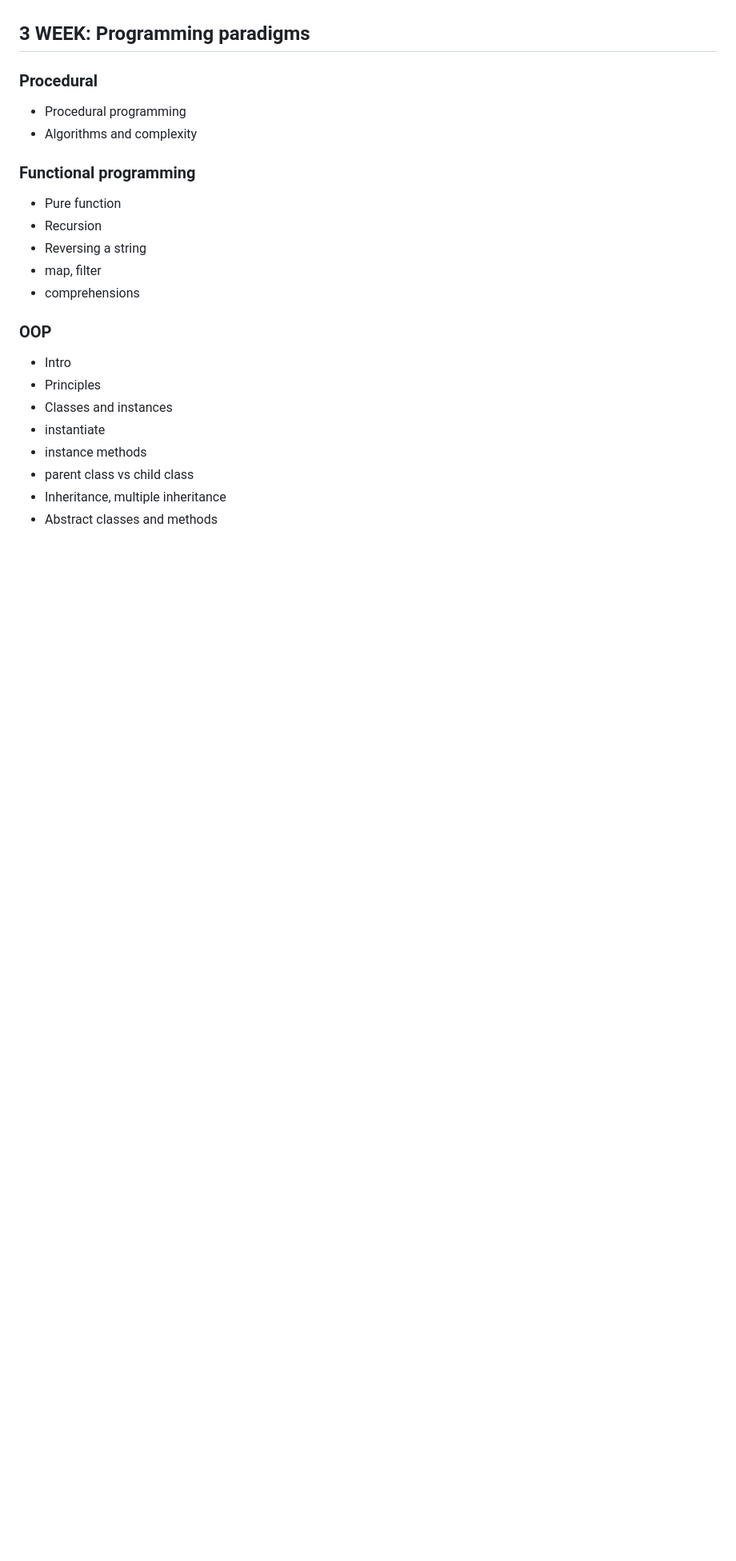
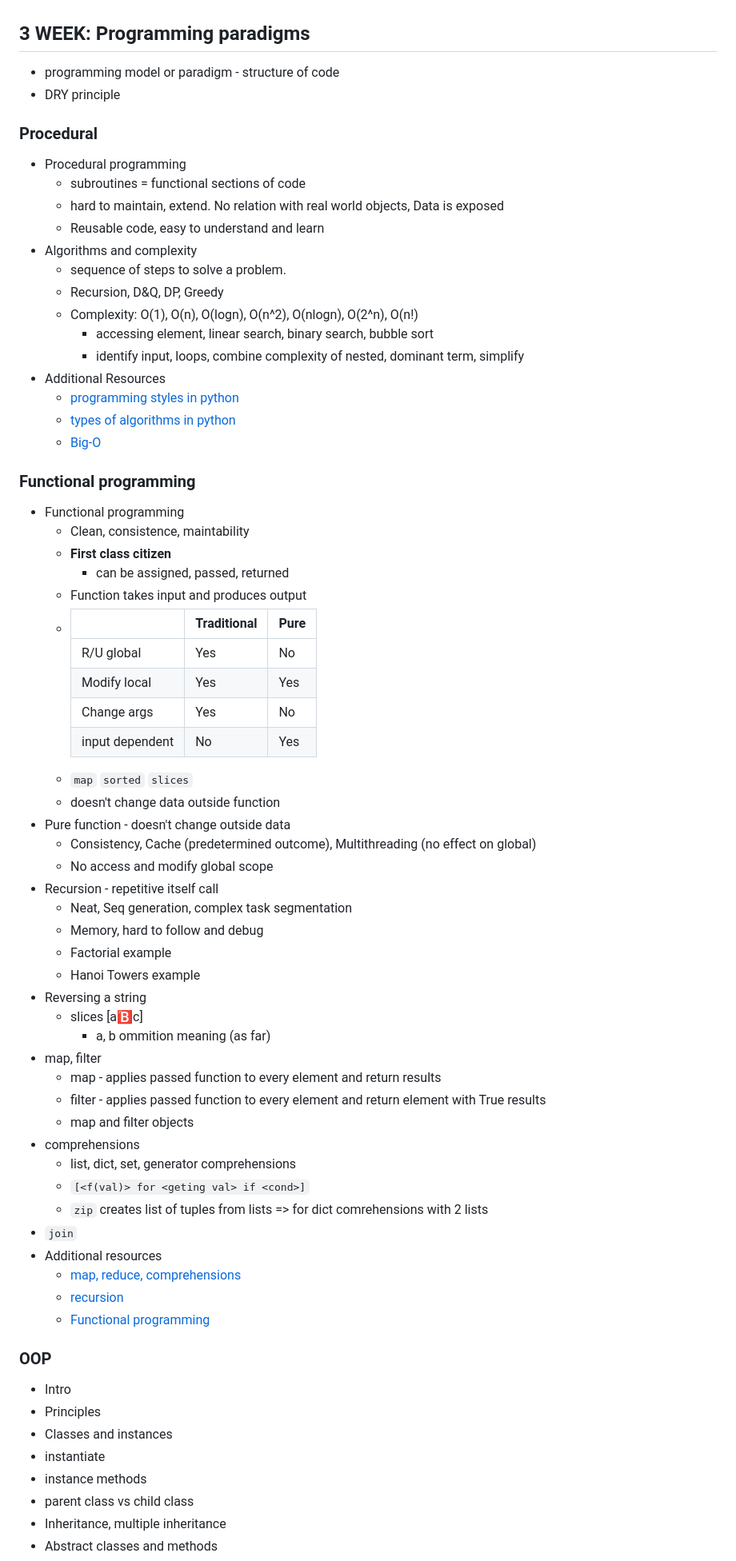
Before and after one commit to geswanel/MetaBackend, a Markdown page: Programming in Python/README.md, the part around the change. Shown at 80% size. GitHub-like rendering; blank space fills up the shorter version.

Commit message:
3rd week init notes

```diff
--- a/Programming in Python/README.md
+++ b/Programming in Python/README.md
@@ -173,16 +173,63 @@
     - [File handling](https://pynative.com/python/file-handling/)
 
 ## 3 WEEK: Programming paradigms
+- programming model or paradigm - structure of code
+- DRY principle
 ### Procedural
 - Procedural programming
+    - subroutines = functional sections of code
+    - hard to maintain, extend. No relation with real world objects, Data is exposed
+    - Reusable code, easy to understand and learn
 - Algorithms and complexity
+    - sequence of steps to solve a problem.
+    - Recursion, D&Q, DP, Greedy
+    - Complexity: O(1), O(n), O(logn), O(n^2), O(nlogn), O(2^n), O(n!)
+        - accessing element, linear search, binary search, bubble sort
+        - identify input, loops, combine complexity of nested, dominant term, simplify
+- Additional Resources
+    - [programming styles in python](https://newrelic.com/blog/nerd-life/python-programming-styles)
+    - [types of algorithms in python](https://www.thetechplatform.com/post/different-types-of-algorithms-in-data-structure)
+    - [Big-O](https://dev.to/sarah_chima/the-big-o-notation-an-introduction-34f7)
 
 ### Functional programming
-- Pure function
-- Recursion
+- Functional programming
+    - Clean, consistence, maintability
+    - **First class citizen**
+        - can be assigned, passed, returned
+    - Function takes input and produces output
+    - |             |Traditional   | Pure|
+      |-------------|--------------|-----|
+      |R/U global   |Yes           | No  |
+      |Modify local | Yes          | Yes |
+      |Change args  | Yes           | No |
+      |input dependent| No         | Yes |
+    - `map` `sorted` `slices`
+    - doesn't change data outside function
+- Pure function - doesn't change outside data
+    - Consistency, Cache (predetermined outcome), Multithreading (no effect on global)
+    - No access and modify global scope
+- Recursion - repetitive itself call
+    - Neat, Seq generation, complex task segmentation
+    - Memory, hard to follow and debug
+    - Factorial example
+    - Hanoi Towers example
 - Reversing a string
+    - slices [a:b:c]
+        - a, b ommition meaning (as far)
 - map, filter
+    - map - applies passed function to every element and return results
+    - filter - applies passed function to every element and return element with True results
+    - map and filter objects
 - comprehensions
+    - list, dict, set, generator comprehensions
+    - `[<f(val)> for <geting val> if <cond>]`
+    - `zip` creates list of tuples from lists => for dict comrehensions with 2 lists
+- `join`
+- Additional resources
+    - [map, reduce, comprehensions](https://www.knowledgehut.com/blog/programming/python-map-list-comprehension)
+    - [recursion](https://realpython.com/python-recursion/)
+    - [Functional programming](https://stackabuse.com/functional-programming-in-python/)
+
 
 ### OOP
 - Intro
```
